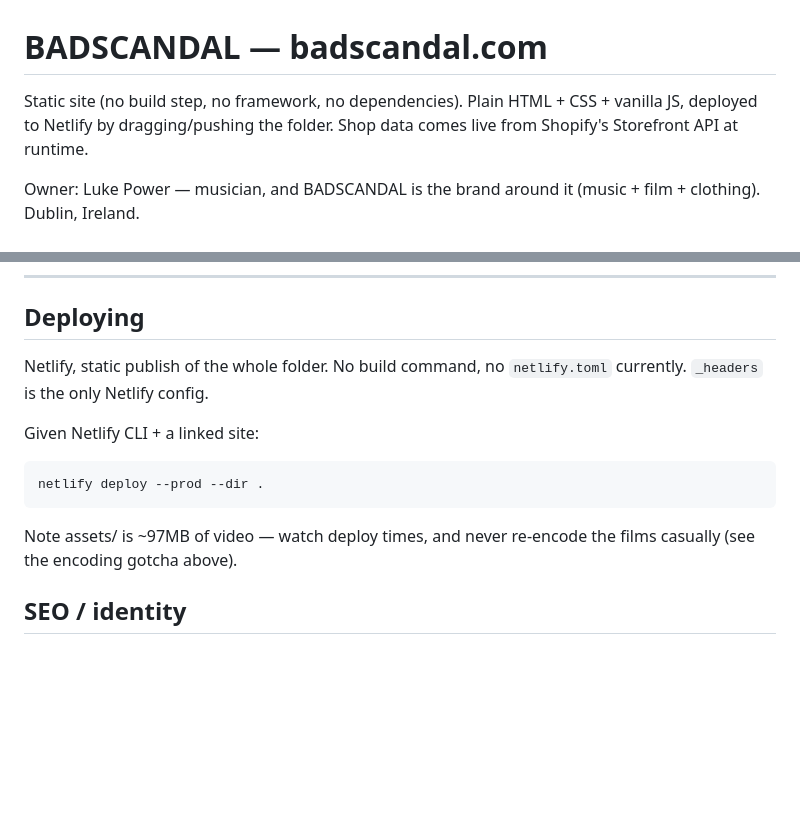
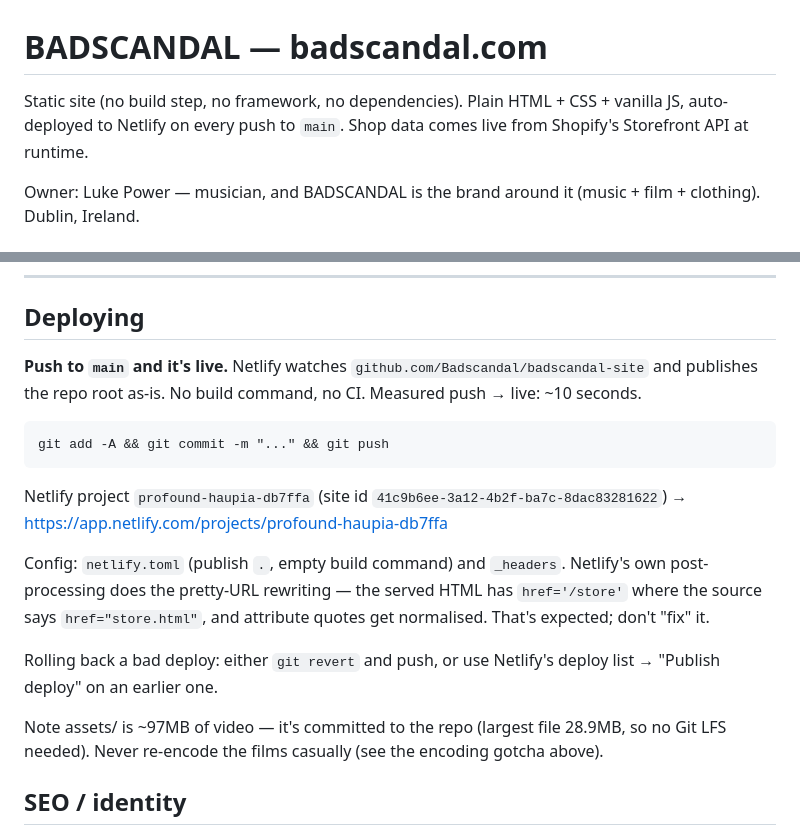
Before and after one commit to Badscandal/badscandal-site, a Markdown page: CLAUDE.md, 2 parts joined by grey strips. GitHub-like rendering; blank space fills up the shorter version.

Commit message:
Document the GitHub -> Netlify auto-deploy setup in CLAUDE.md
Co-Authored-By: Claude Opus 5 (1M context) <noreply@anthropic.com>

```diff
--- a/CLAUDE.md
+++ b/CLAUDE.md
@@ -1,7 +1,7 @@
 # BADSCANDAL — badscandal.com
 
 Static site (no build step, no framework, no dependencies). Plain HTML +
-CSS + vanilla JS, deployed to Netlify by dragging/pushing the folder.
+CSS + vanilla JS, auto-deployed to Netlify on every push to `main`.
 Shop data comes live from Shopify's Storefront API at runtime.
 
 Owner: Luke Power — musician, and BADSCANDAL is the brand around it
@@ -137,15 +137,27 @@ product description. `openModal()` splits the description at the words
 
 ## Deploying
 
-Netlify, static publish of the whole folder. No build command, no
-`netlify.toml` currently. `_headers` is the only Netlify config.
+**Push to `main` and it's live.** Netlify watches
+`github.com/Badscandal/badscandal-site` and publishes the repo root as-is.
+No build command, no CI. Measured push → live: ~10 seconds.
 
-Given Netlify CLI + a linked site:
+    git add -A && git commit -m "..." && git push
 
-    netlify deploy --prod --dir .
+Netlify project `profound-haupia-db7ffa`
+(site id `41c9b6ee-3a12-4b2f-ba7c-8dac83281622`) →
+https://app.netlify.com/projects/profound-haupia-db7ffa
 
-Note assets/ is ~97MB of video — watch deploy times, and never re-encode
-the films casually (see the encoding gotcha above).
+Config: `netlify.toml` (publish `.`, empty build command) and `_headers`.
+Netlify's own post-processing does the pretty-URL rewriting — the served
+HTML has `href='/store'` where the source says `href="store.html"`, and
+attribute quotes get normalised. That's expected; don't "fix" it.
+
+Rolling back a bad deploy: either `git revert` and push, or use Netlify's
+deploy list → "Publish deploy" on an earlier one.
+
+Note assets/ is ~97MB of video — it's committed to the repo (largest file
+28.9MB, so no Git LFS needed). Never re-encode the films casually (see the
+encoding gotcha above).
 
 ## SEO / identity
 
```
